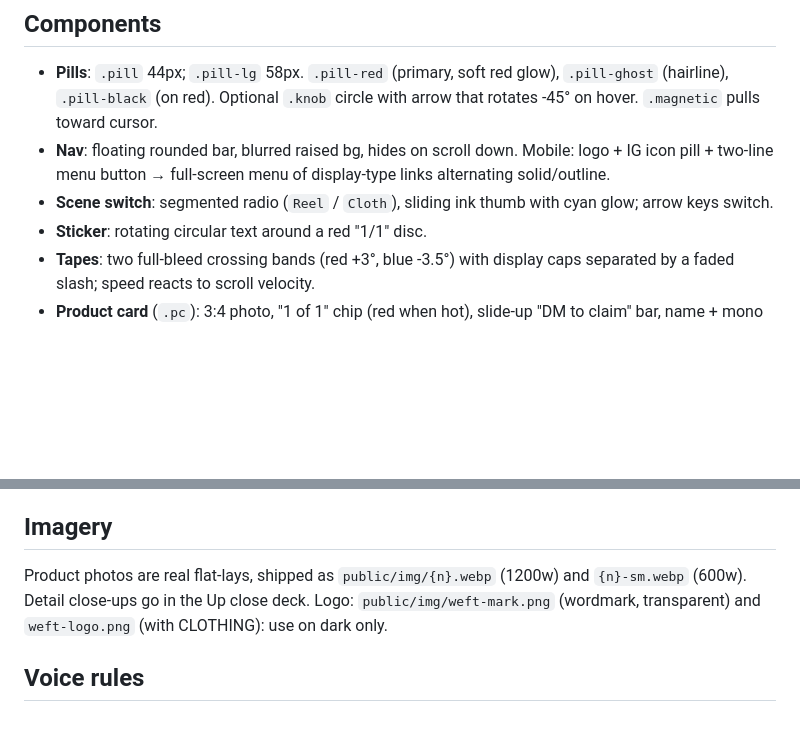
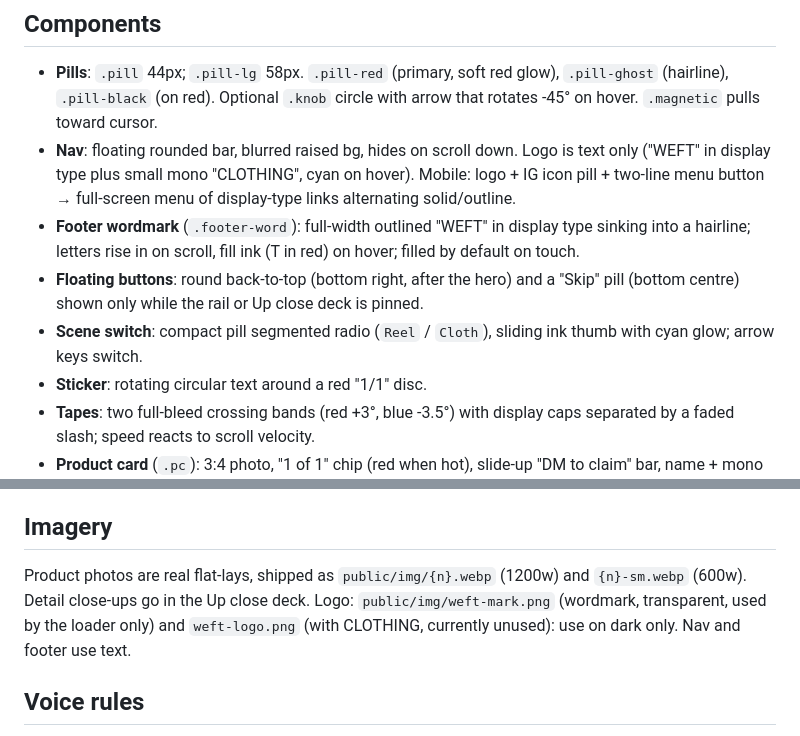
Before and after one commit to ajithkx/WeftClothing, a Markdown page: DESIGN.md, 2 parts joined by grey strips. Drawn GitHub-style; blank space fills up the shorter version.

```diff
--- a/DESIGN.md
+++ b/DESIGN.md
@@ -40,8 +40,10 @@ No eyebrows/kickers above headings. The only small label in the hero is the live
 ## Components
 
 - **Pills**: `.pill` 44px; `.pill-lg` 58px. `.pill-red` (primary, soft red glow), `.pill-ghost` (hairline), `.pill-black` (on red). Optional `.knob` circle with arrow that rotates -45° on hover. `.magnetic` pulls toward cursor.
-- **Nav**: floating rounded bar, blurred raised bg, hides on scroll down. Mobile: logo + IG icon pill + two-line menu button → full-screen menu of display-type links alternating solid/outline.
-- **Scene switch**: segmented radio (`Reel` / `Cloth`), sliding ink thumb with cyan glow; arrow keys switch.
+- **Nav**: floating rounded bar, blurred raised bg, hides on scroll down. Logo is text only ("WEFT" in display type plus small mono "CLOTHING", cyan on hover). Mobile: logo + IG icon pill + two-line menu button → full-screen menu of display-type links alternating solid/outline.
+- **Footer wordmark** (`.footer-word`): full-width outlined "WEFT" in display type sinking into a hairline; letters rise in on scroll, fill ink (T in red) on hover; filled by default on touch.
+- **Floating buttons**: round back-to-top (bottom right, after the hero) and a "Skip" pill (bottom centre) shown only while the rail or Up close deck is pinned.
+- **Scene switch**: compact pill segmented radio (`Reel` / `Cloth`), sliding ink thumb with cyan glow; arrow keys switch.
 - **Sticker**: rotating circular text around a red "1/1" disc.
 - **Tapes**: two full-bleed crossing bands (red +3°, blue -3.5°) with display caps separated by a faded slash; speed reacts to scroll velocity.
 - **Product card** (`.pc`): 3:4 photo, "1 of 1" chip (red when hot), slide-up "DM to claim" bar, name + mono type/colour + cyan "DM for price". 3D tilt + spotlight on fine pointers. Rail ends with a blue "More on the gram" card.
@@ -63,7 +65,7 @@ Easing: `expo.out` / `cubic-bezier(.16,1,.3,1)` for entrances, `cubic-bezier(.7,
 
 ## Imagery
 
-Product photos are real flat-lays, shipped as `public/img/{n}.webp` (1200w) and `{n}-sm.webp` (600w). Detail close-ups go in the Up close deck. Logo: `public/img/weft-mark.png` (wordmark, transparent) and `weft-logo.png` (with CLOTHING): use on dark only.
+Product photos are real flat-lays, shipped as `public/img/{n}.webp` (1200w) and `{n}-sm.webp` (600w). Detail close-ups go in the Up close deck. Logo: `public/img/weft-mark.png` (wordmark, transparent, used by the loader only) and `weft-logo.png` (with CLOTHING, currently unused): use on dark only. Nav and footer use text.
 
 ## Voice rules
 
```
Also changed, not shown: HANDOVER.md (added, +57 -0 lines).
